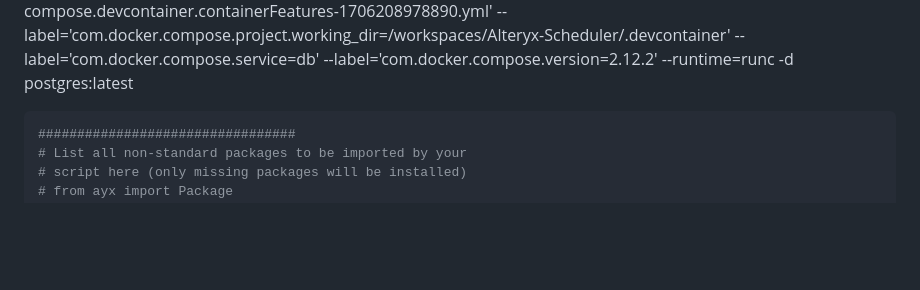
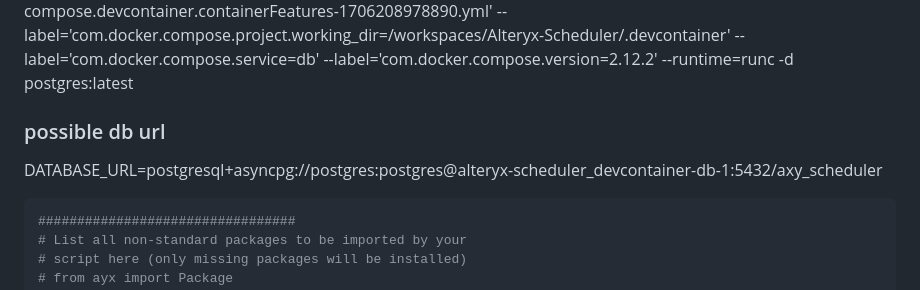
Before and after one commit to Sivivatu/Alteryx-Scheduler, a Markdown page: scratch_pad.md, the part around the change. Rendered like a GitHub page; blank space fills up the shorter version.

Commit message:
updated sctatch pad

```diff
--- a/scratch_pad.md
+++ b/scratch_pad.md
@@ -1,4 +1,8 @@
 docker run --hostname=3c08ac278ba1 --env=POSTGRES_USER=postgres --env=POSTGRES_DB=postgres --env=POSTGRES_PASSWORD=postgres --env=PATH=/usr/local/sbin:/usr/local/bin:/usr/sbin:/usr/bin:/sbin:/bin:/usr/lib/postgresql/16/bin --env=GOSU_VERSION=1.16 --env=LANG=en_US.utf8 --env=PG_MAJOR=16 --env=PG_VERSION=16.1-1.pgdg120+1 --env=PGDATA=/var/lib/postgresql/data --volume=/var/lib/postgresql/data --network=alteryx-scheduler_devcontainer_default --restart=unless-stopped --label='com.docker.compose.config-hash=43618a57865b8e2122e328843ac91c8b8cac678918ed9aa34052008eefe66247' --label='com.docker.compose.container-number=1' --label='com.docker.compose.depends_on=' --label='com.docker.compose.image=sha256:75b7bff7c3ad1ae4468a2107724459061dc87d2176f8f02747a360c32b8c58b9' --label='com.docker.compose.oneoff=False' --label='com.docker.compose.project=alteryx-scheduler_devcontainer' --label='com.docker.compose.project.config_files=/workspaces/Alteryx-Scheduler/.devcontainer/docker-compose.yml,/tmp/devcontainercli-root/docker-compose/docker-compose.devcontainer.build-1706208978333.yml,/tmp/devcontainercli-root/docker-compose/docker-compose.devcontainer.containerFeatures-1706208978890.yml' --label='com.docker.compose.project.working_dir=/workspaces/Alteryx-Scheduler/.devcontainer' --label='com.docker.compose.service=db' --label='com.docker.compose.version=2.12.2' --runtime=runc -d postgres:latest
+
+
+### possible db url
+DATABASE_URL=postgresql+asyncpg://postgres:postgres@alteryx-scheduler_devcontainer-db-1:5432/axy_scheduler
 
 
 
```
